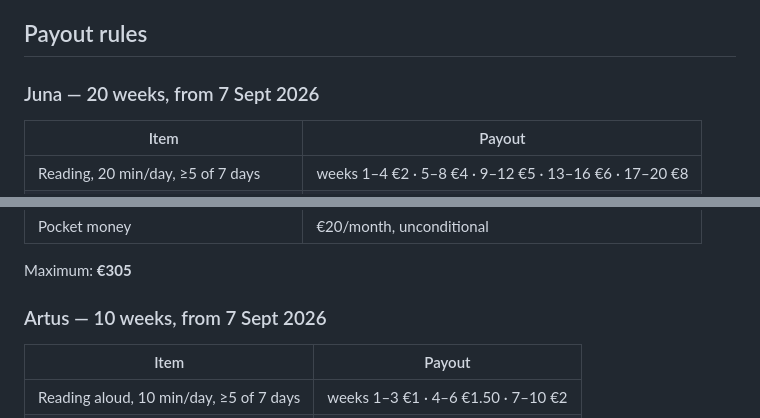
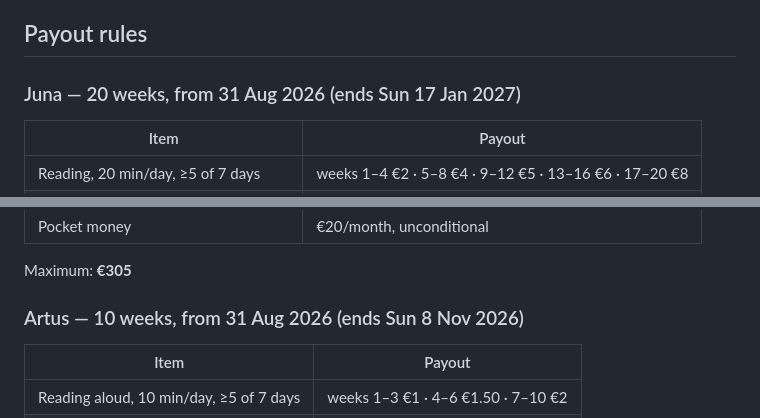
Before and after one commit to Ikarus-eth/Taschengeld, a Markdown page: README.md, 2 parts joined by grey strips. Drawn GitHub-style.

Commit message:
Challenge startet am 31.08.2026

```diff
--- a/README.md
+++ b/README.md
@@ -21,7 +21,7 @@ data in Safari wipes all of them).
 
 ## Payout rules
 
-### Juna — 20 weeks, from 7 Sept 2026
+### Juna — 20 weeks, from 31 Aug 2026 (ends Sun 17 Jan 2027)
 | Item | Payout |
 |---|---|
 | Reading, 20 min/day, ≥5 of 7 days | weeks 1–4 €2 · 5–8 €4 · 9–12 €5 · 13–16 €6 · 17–20 €8 |
@@ -34,7 +34,7 @@ data in Safari wipes all of them).
 
 Maximum: **€305**
 
-### Artus — 10 weeks, from 7 Sept 2026
+### Artus — 10 weeks, from 31 Aug 2026 (ends Sun 8 Nov 2026)
 | Item | Payout |
 |---|---|
 | Reading aloud, 10 min/day, ≥5 of 7 days | weeks 1–3 €1 · 4–6 €1.50 · 7–10 €2 |
```
